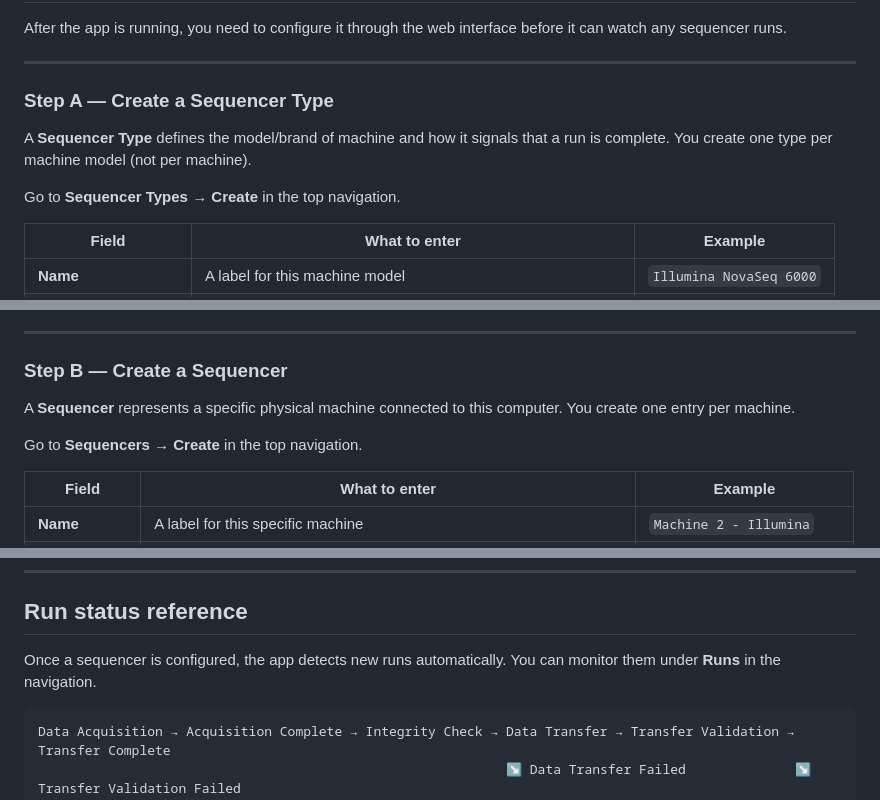
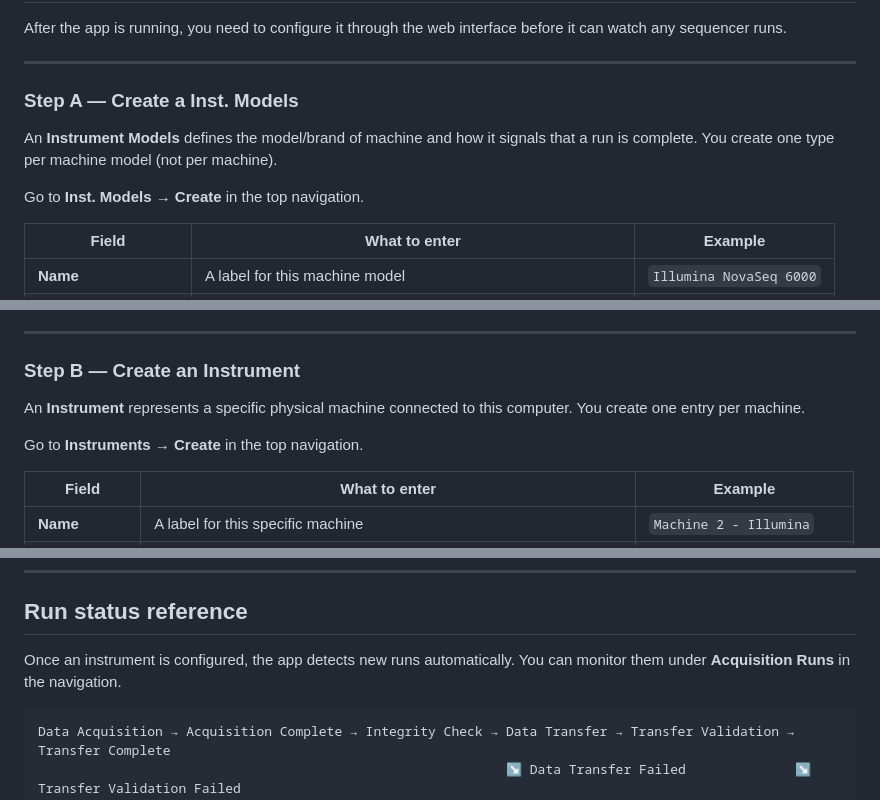
Before and after one commit to BioIT-CEITEC/omicz-gateway-component, a Markdown page: README.md, 3 parts joined by grey strips. Rendered like a GitHub page.

Commit message:
Update README for Sequencer to Instrument terminology

````diff
--- a/README.md
+++ b/README.md
@@ -203,11 +203,11 @@ After the app is running, you need to configure it through the web interface bef
 
 ---
 
-### Step A — Create a Sequencer Type
+### Step A — Create a Inst. Models
 
-A **Sequencer Type** defines the model/brand of machine and how it signals that a run is complete. You create one type per machine model (not per machine).
+An **Instrument Models** defines the model/brand of machine and how it signals that a run is complete. You create one type per machine model (not per machine).
 
-Go to **Sequencer Types → Create** in the top navigation.
+Go to **Inst. Models → Create** in the top navigation.
 
 | Field | What to enter | Example |
 |-------|--------------|---------|
@@ -225,11 +225,11 @@ Go to **Sequencer Types → Create** in the top navigation.
 
 ---
 
-### Step B — Create a Sequencer
+### Step B — Create an Instrument
 
-A **Sequencer** represents a specific physical machine connected to this computer. You create one entry per machine.
+An **Instrument** represents a specific physical machine connected to this computer. You create one entry per machine.
 
-Go to **Sequencers → Create** in the top navigation.
+Go to **Instruments → Create** in the top navigation.
 
 | Field | What to enter | Example |
 |-------|--------------|---------|
@@ -258,7 +258,7 @@ This is not a path on your computer — it is the path *inside the Docker contai
 
 ## Run status reference
 
-Once a sequencer is configured, the app detects new runs automatically. You can monitor them under **Runs** in the navigation.
+Once an instrument is configured, the app detects new runs automatically. You can monitor them under **Acquisition Runs** in the navigation.
 
 ```
 Data Acquisition → Acquisition Complete → Integrity Check → Data Transfer → Transfer Validation → Transfer Complete
````
